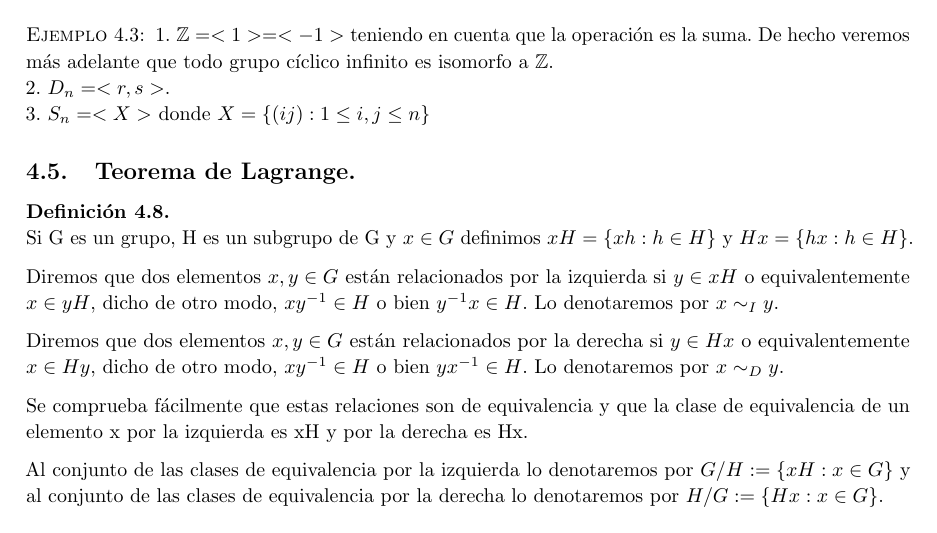
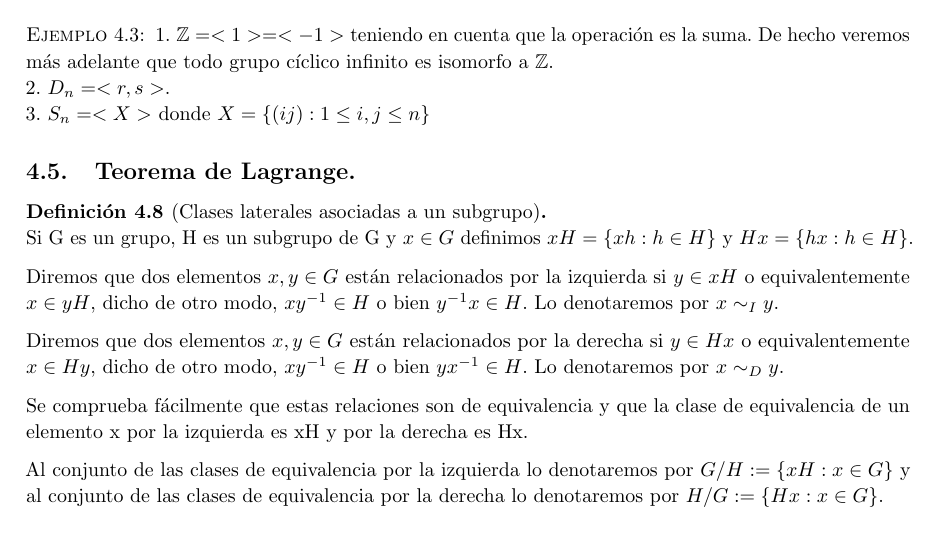
Before and after one commit to rjraya/Group-Theory, a LaTeX document (algebra2.tex, which reads tema3.tex): part of page 17 of 38, cut so that both start at the same text. Compiled offline with pdfLaTeX.

Commit message:
local changes

```diff
--- a/tema3.tex
+++ b/tema3.tex
@@ -170,7 +170,7 @@ Sea G un grupo. Si $X = \{a\}$ es un conjunto de generadores de G entonces $G =
 
 \subsection{Teorema de Lagrange.}
 
-\begin{definition}
+\begin{definition}[Clases laterales asociadas a un subgrupo]
 Si G es un grupo, H es un subgrupo de G y $x \in G$ definimos $xH = \{xh:h \in H\}$ y $Hx = \{hx:h \in H\}$.
 
 Diremos que dos elementos $x,y \in G$ están relacionados por la izquierda si $y \in xH$ o equivalentemente $x \in yH$, dicho de otro modo, $xy^{-1} \in H$ o bien $y^{-1}x \in H$. Lo denotaremos por $x \sim_{I} y$.
```
Also changed, not shown: algebra2.bbl (deleted), algebra2.pdf, 4 other files.
